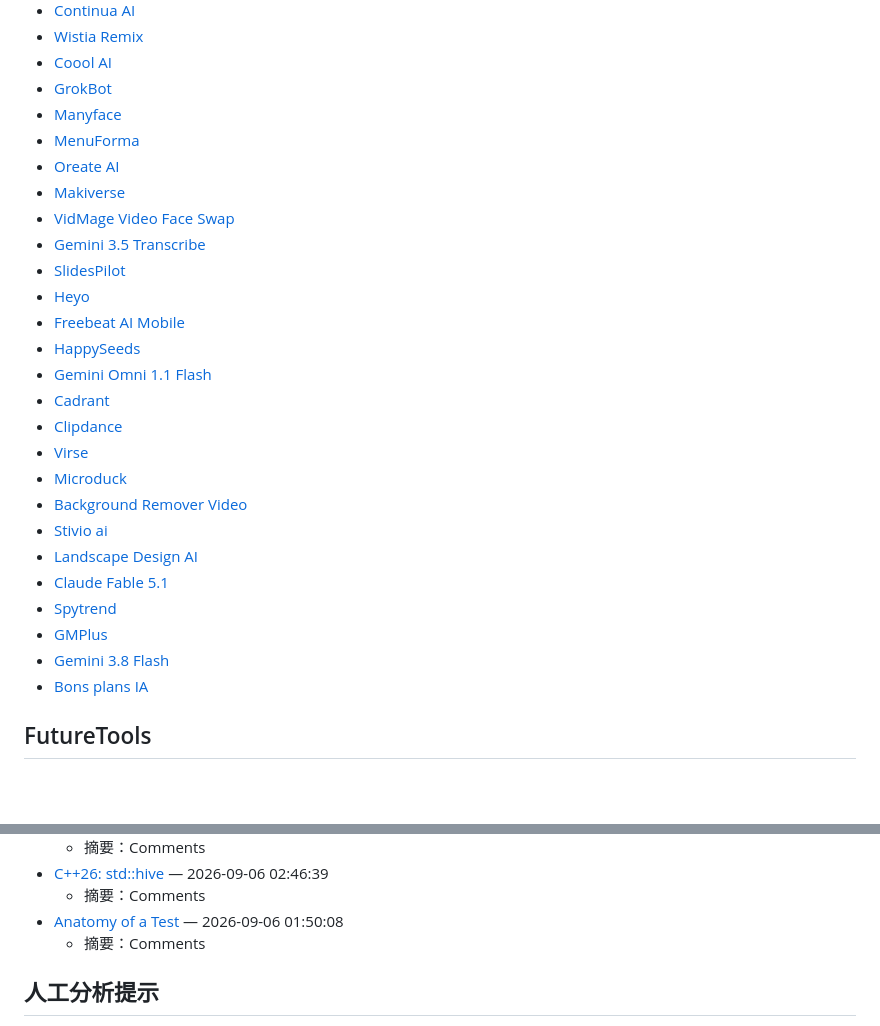
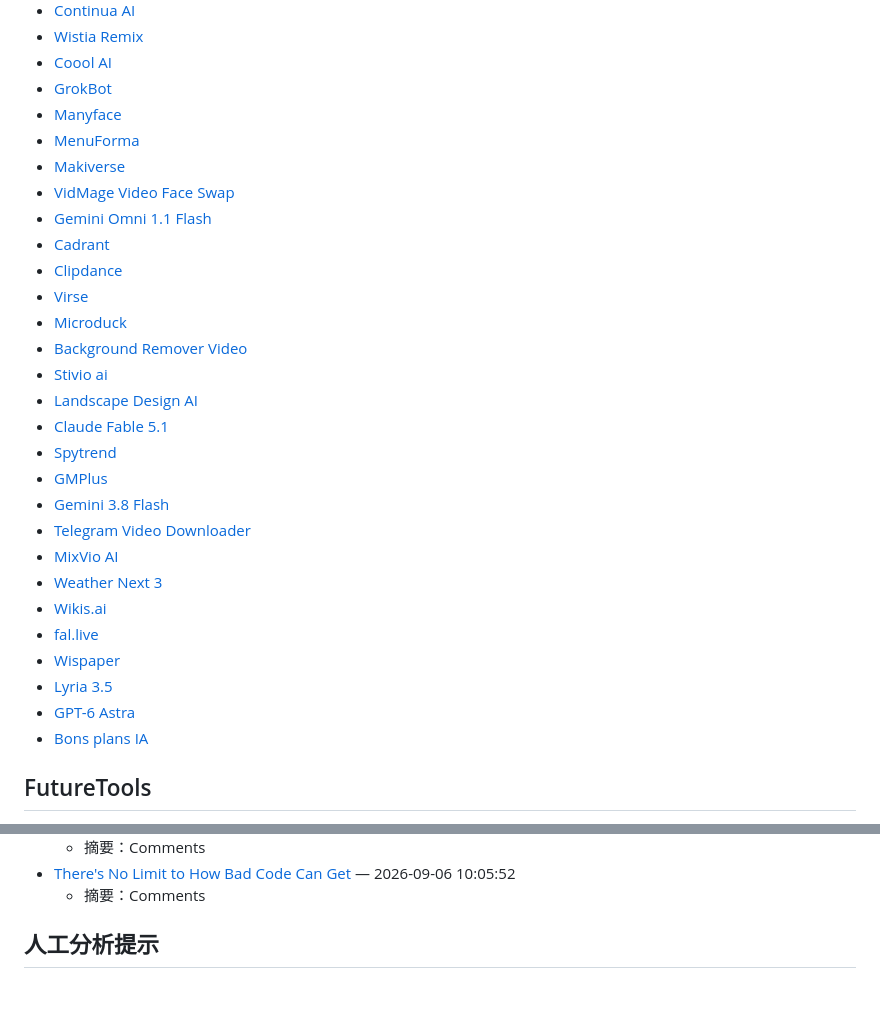
Before and after one commit to rayest/xiaobai-xue-ai-7-days, a Markdown page: reports/ai-intelligence-2026-09-06.md, 2 parts joined by grey strips. Drawn GitHub-style; blank space fills up the shorter version.

Commit message:
docs: update AI intelligence scan for 2026-09-06

```diff
--- a/reports/ai-intelligence-2026-09-06.md
+++ b/reports/ai-intelligence-2026-09-06.md
@@ -16,14 +14,8 @@
 - [GrokBot](https://www.aixploria.com/grokbot/)
 - [Manyface](https://www.aixploria.com/manyface/)
 - [MenuForma](https://www.aixploria.com/menuforma/)
-- [Oreate AI](https://www.aixploria.com/oreate-ai/)
 - [Makiverse](https://www.aixploria.com/makiverse/)
 - [VidMage Video Face Swap](https://www.aixploria.com/vidmage-video-face-swap/)
-- [Gemini 3.5 Transcribe](https://www.aixploria.com/gemini-3-5-transcribe/)
-- [SlidesPilot](https://www.aixploria.com/slidespilot/)
-- [Heyo](https://www.aixploria.com/heyo-live/)
-- [Freebeat AI Mobile](https://www.aixploria.com/freebeat-ai-mobile/)
-- [HappySeeds](https://www.aixploria.com/happyseeds-ai/)
 - [Gemini Omni 1.1 Flash](https://www.aixploria.com/gemini-omni-1-1-flash-video-model/)
 - [Cadrant](https://www.aixploria.com/cadrant-ai/)
 - [Clipdance](https://www.aixploria.com/clipdance/)
@@ -36,6 +28,14 @@
 - [Spytrend](https://www.aixploria.com/spytrend/)
 - [GMPlus](https://www.aixploria.com/gmplus-ai/)
 - [Gemini 3.8 Flash](https://www.aixploria.com/gemini-3-8-flash-google/)
+- [Telegram Video Downloader](https://www.aixploria.com/telegram-video-downloader/)
+- [MixVio AI](https://www.aixploria.com/mixvio-ai/)
+- [Weather Next 3](https://www.aixploria.com/weather-next-3-google-deepmind/)
+- [Wikis.ai](https://www.aixploria.com/wikis-ai/)
+- [fal.live](https://www.aixploria.com/fal-live/)
+- [Wispaper](https://www.aixploria.com/wispaper/)
+- [Lyria 3.5](https://www.aixploria.com/lyria-3-5-google-deepmind/)
+- [GPT-6 Astra](https://www.aixploria.com/gpt-6-astra-openai-model/)
 - [Bons plans IA](https://www.aixploria.com/codes-promo-ia/)
 
 ## FutureTools
@@ -205,7 +197,5 @@
   - 摘要：Comments
-- [C++26: std::hive](https://www.sandordargo.com/blog/2026/09/02/cpp26-hive) — 2026-09-06 02:46:39
-  - 摘要：Comments
-- [Anatomy of a Test](https://jonathan-frere.com/posts/anatomy-of-a-test/) — 2026-09-06 01:50:08
+- [There's No Limit to How Bad Code Can Get](https://zachkehs.com/blog/theres_no_limit_to_how_bad_code_can_get/) — 2026-09-06 10:05:52
   - 摘要：Comments
 
 ## 人工分析提示
```
Also changed, not shown: other parts of reports/ai-intelligence-2026-09-06.md (+33 -43 lines).
